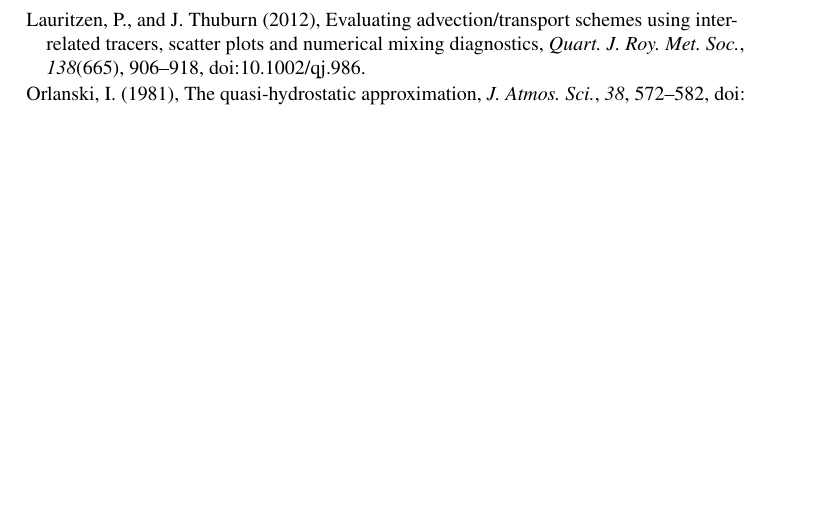
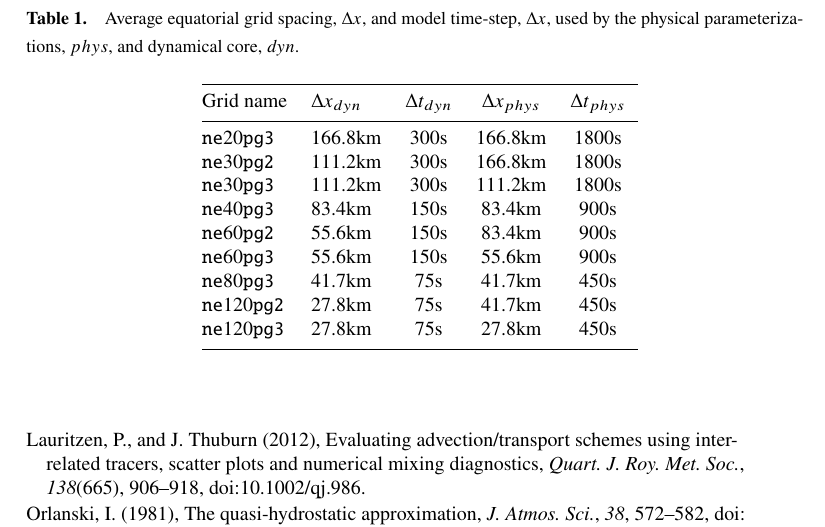
Before and after one commit to adamrher/2017-physres, a LaTeX document (physres.tex): part of page 4 of 4, cut at the place of the change, the shorter picture padded with empty space. Compiled offline with pdfLaTeX.

Commit message:
added table

```diff
--- a/physres.tex
+++ b/physres.tex
@@ -211,6 +211,28 @@ It is well known that the equations of motion have implicit scale-dependencies a
 \input{mapping.tex}
 
 \section{Results}
+
+ \begin{table}
+ \caption{Average equatorial grid spacing, $\Delta x$, and model time-step, $\Delta x$, used by the physical parameterizations, $phys$, and dynamical core, $dyn$.}
+ \centering
+ \begin{tabular}{llcccc}
+ \hline
+ Grid name & $\Delta x_{dyn}$  & $\Delta t_{dyn}$ & $\Delta x_{phys}$  & $\Delta t_{phys}$ \\
+ \hline
+   {\tt{ne}}20{\tt{pg3}}  & 166.8km & 300s  & 166.8km & 1800s \\
+   {\tt{ne}}30{\tt{pg2}}  & 111.2km & 300s  & 166.8km & 1800s \\
+   {\tt{ne}}30{\tt{pg3}}  & 111.2km & 300s  & 111.2km & 1800s \\
+   {\tt{ne}}40{\tt{pg3}}  &  83.4km & 150s  &  83.4km &  900s \\
+   {\tt{ne}}60{\tt{pg2}}  &  55.6km & 150s  &  83.4km &  900s \\
+   {\tt{ne}}60{\tt{pg3}}  &  55.6km & 150s  &  55.6km &  900s \\
+   {\tt{ne}}80{\tt{pg3}}  &  41.7km &  75s  &  41.7km &  450s \\
+   {\tt{ne}}120{\tt{pg2}} &  27.8km &  75s  &  41.7km &  450s \\
+   {\tt{ne}}120{\tt{pg3}} &  27.8km &  75s  &  27.8km &  450s \\
+ \hline
+% \multicolumn{2}{l}{$^{a}$Footnote text here.}
+ \end{tabular}
+ \label{table:grids}
+ \end{table}
 
 \section{Conclusions}
 
```
